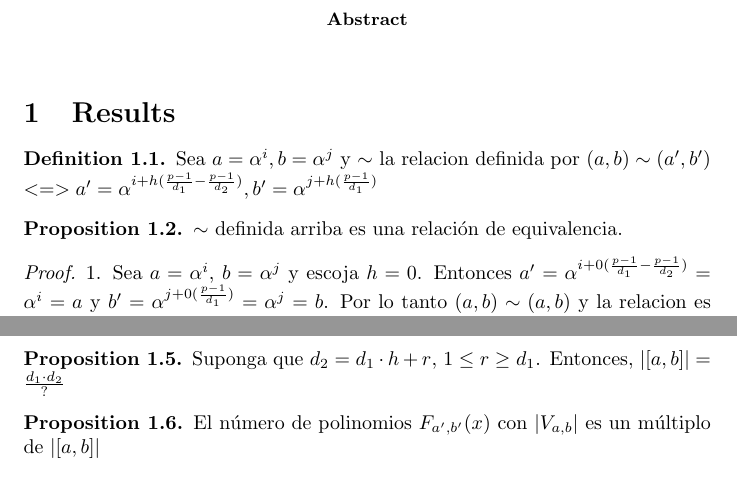
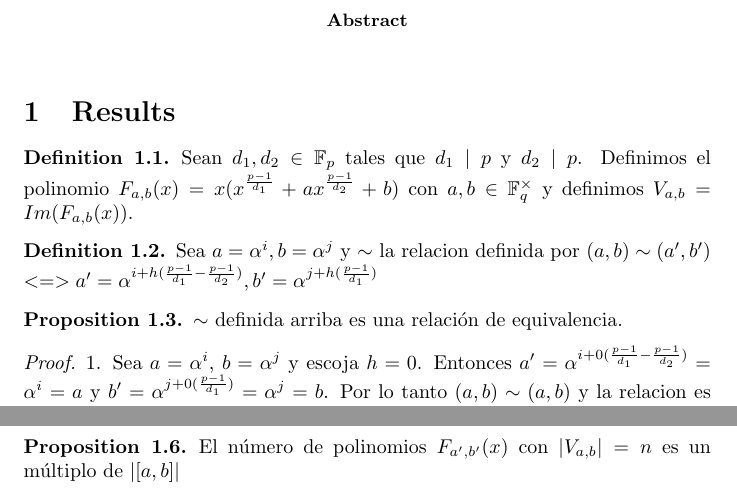
Before and after one commit to chrisrodz/PP-Research, a LaTeX paper (New/new.tex): two parts of pages 1 and 4 of 4, joined at a grey line, cut so that both start at the same text. Compiled offline with pdfLaTeX.

Commit message:
Anadi definiciones arriba

```diff
--- a/New/new.tex
+++ b/New/new.tex
@@ -90,6 +90,10 @@
 %%%%%%%%%%%%%%%%%%%%%%%%%%%%%%%%%%%%%%%%%%%%%%%%%%%%%%%%%%%%%%%%%%%%%%%
 
 \begin{definition}
+  Sean $d_1, d_2 \in \mathbb{F}_p$ tales que $d_1 \mid p$ y $d_2 \mid p$. Definimos el polinomio $F_{a,b}(x) = x(x^{\frac{p-1}{d_1}} + ax^{\frac{p-1}{d_2}} +b)$ con $a,b \in \mathbb{F}_q^{\times}$ y definimos $V_{a,b} = Im(F_{a,b}(x))$.
+\end{definition}
+
+\begin{definition}
 
   Sea $a = \alpha^i, b = \alpha^j$ y $\sim$ la relacion definida por $(a,b) \sim (a', b')$
   $<=> a' = \alpha^{i+h(\frac{p-1}{d_1} - \frac{p-1}{d_2})}, b' = \alpha^{j+h(\frac{p-1}{d_1})}$
@@ -207,14 +211,7 @@
 
 \begin{prop}
 
-  Suponga que $d_2 = d_1 \cdot h + r$, $1 \leq r \geq d_1$. Entonces, $|[a, b]| =
-  \frac{d_1 \cdot d_2}{?}$
-
-\end{prop}
-
-\begin{prop}
-
-  El n\'umero de polinomios $F_{a', b'}(x)$ con $|V_{a, b}|$ es un m\'ultiplo de $|[a, b]|$
+  El n\'umero de polinomios $F_{a', b'}(x)$ con $|V_{a, b}| = n$ es un m\'ultiplo de $|[a, b]|$
 
 \end{prop}
 
```
Also changed, not shown: New/new.pdf, New/new.tex (4 more changed lines).
